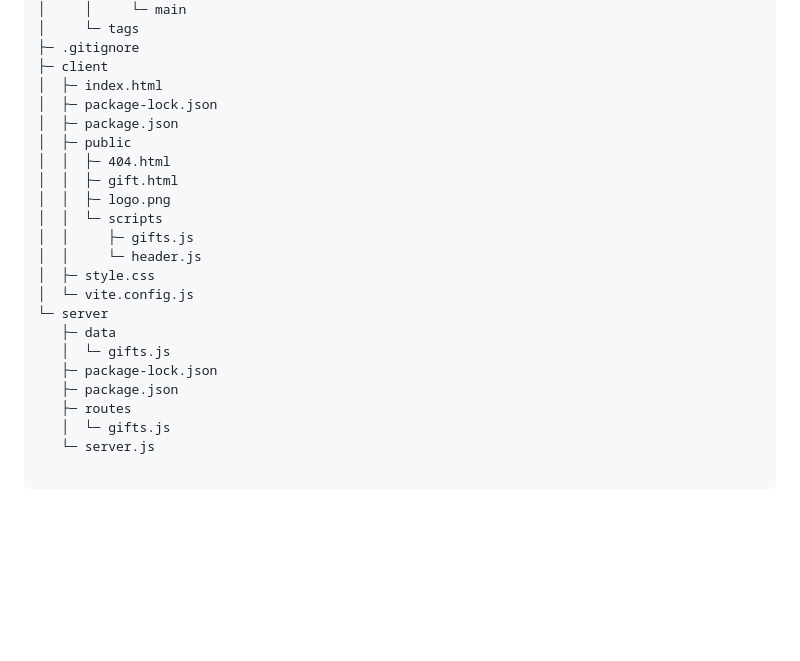
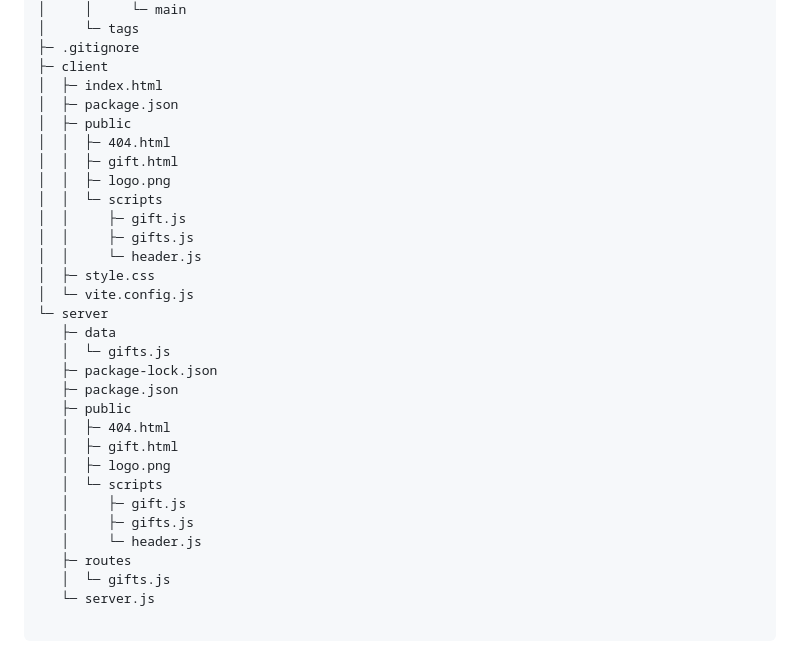
Before and after one commit to dleonsilva7226/UnEarthed, a Markdown page: README.md, the part around the change printed below. Drawn GitHub-style; blank space fills up the shorter version.

```diff
--- a/README.md
+++ b/README.md
@@ -104,13 +132,13 @@ unearthed
 ├─ .gitignore
 ├─ client
 │  ├─ index.html
-│  ├─ package-lock.json
 │  ├─ package.json
 │  ├─ public
 │  │  ├─ 404.html
 │  │  ├─ gift.html
 │  │  ├─ logo.png
 │  │  └─ scripts
+│  │     ├─ gift.js
 │  │     ├─ gifts.js
 │  │     └─ header.js
 │  ├─ style.css
@@ -120,6 +148,14 @@ unearthed
    │  └─ gifts.js
    ├─ package-lock.json
    ├─ package.json
+   ├─ public
+   │  ├─ 404.html
+   │  ├─ gift.html
+   │  ├─ logo.png
+   │  └─ scripts
+   │     ├─ gift.js
+   │     ├─ gifts.js
+   │     └─ header.js
    ├─ routes
    │  └─ gifts.js
    └─ server.js
```
Also changed, not shown: other parts of README.md (+28 -0 lines).
